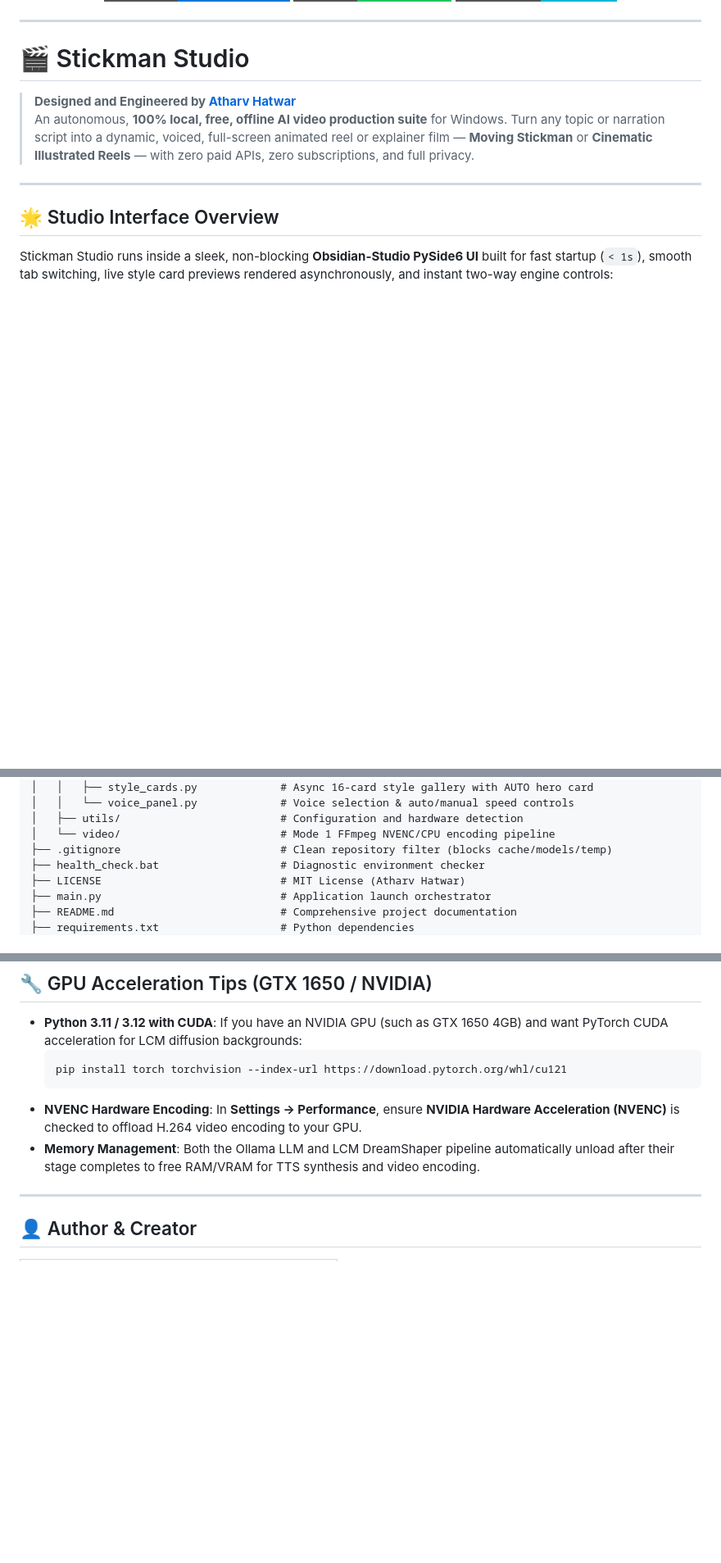
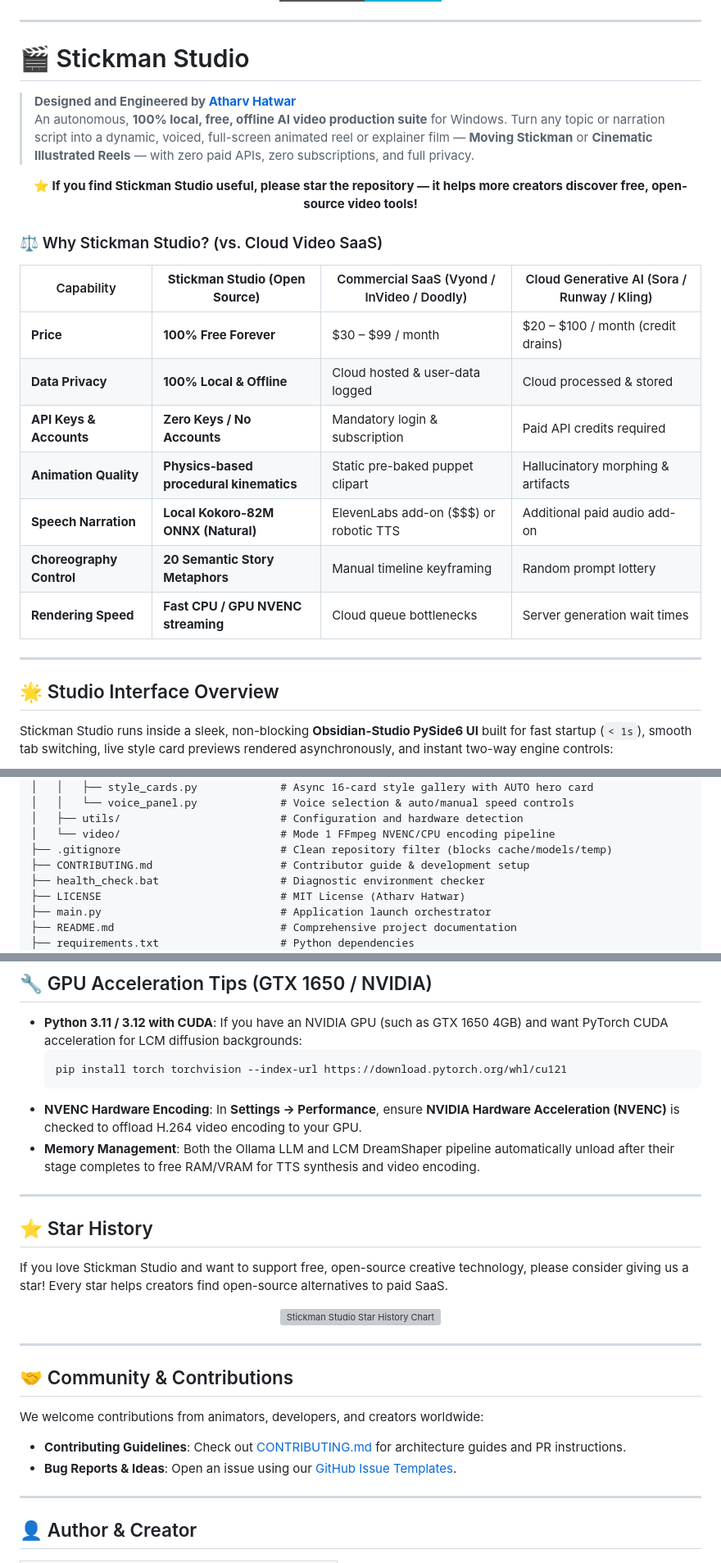
Before and after one commit to SaridakisStamatisChristos/Stickman-Studio, a Markdown page: README.md, 3 parts joined by grey strips. Shown at 82% size. Drawn GitHub-style; badges without logos; blank space fills up the shorter version; grey boxes are pictures that could not be loaded.

Commit message:
docs: add social preview card, star history chart, and contributor templates

```diff
--- a/README.md
+++ b/README.md
@@ -18,6 +21,22 @@
 
 > **Designed and Engineered by [Atharv Hatwar](https://github.com/atharv01h)**
 > An autonomous, **100% local, free, offline AI video production suite** for Windows. Turn any topic or narration script into a dynamic, voiced, full-screen animated reel or explainer film — **Moving Stickman** or **Cinematic Illustrated Reels** — with zero paid APIs, zero subscriptions, and full privacy.
+
+<p align="center">
+  <b>⭐ If you find Stickman Studio useful, please star the repository — it helps more creators discover free, open-source video tools!</b>
+</p>
+
+### ⚖️ Why Stickman Studio? (vs. Cloud Video SaaS)
+
+| Capability | **Stickman Studio (Open Source)** | Commercial SaaS (Vyond / InVideo / Doodly) | Cloud Generative AI (Sora / Runway / Kling) |
+|---|---|---|---|
+| **Price** | **100% Free Forever** | $30 – $99 / month | $20 – $100 / month (credit drains) |
+| **Data Privacy** | **100% Local & Offline** | Cloud hosted & user-data logged | Cloud processed & stored |
+| **API Keys & Accounts** | **Zero Keys / No Accounts** | Mandatory login & subscription | Paid API credits required |
+| **Animation Quality** | **Physics-based procedural kinematics** | Static pre-baked puppet clipart | Hallucinatory morphing & artifacts |
+| **Speech Narration** | **Local Kokoro-82M ONNX (Natural)** | ElevenLabs add-on ($$$) or robotic TTS | Additional paid audio add-on |
+| **Choreography Control** | **20 Semantic Story Metaphors** | Manual timeline keyframing | Random prompt lottery |
+| **Rendering Speed** | **Fast CPU / GPU NVENC streaming** | Cloud queue bottlenecks | Server generation wait times |
 
 ---
 
@@ -311,6 +336,7 @@ Stickman-Studio/
 │   ├── utils/                         # Configuration and hardware detection
 │   └── video/                         # Mode 1 FFmpeg NVENC/CPU encoding pipeline
 ├── .gitignore                         # Clean repository filter (blocks cache/models/temp)
+├── CONTRIBUTING.md                    # Contributor guide & development setup
 ├── health_check.bat                   # Diagnostic environment checker
 ├── LICENSE                            # MIT License (Atharv Hatwar)
 ├── main.py                            # Application launch orchestrator
@@ -333,6 +359,30 @@ Stickman-Studio/
   In **Settings → Performance**, ensure **NVIDIA Hardware Acceleration (NVENC)** is checked to offload H.264 video encoding to your GPU.
 - **Memory Management**:
   Both the Ollama LLM and LCM DreamShaper pipeline automatically unload after their stage completes to free RAM/VRAM for TTS synthesis and video encoding.
+
+---
+
+## ⭐ Star History
+
+If you love Stickman Studio and want to support free, open-source creative technology, please consider giving us a star! Every star helps creators find open-source alternatives to paid SaaS.
+
+<p align="center">
+  <a href="https://star-history.com/#atharv01h/Stickman-Studio&Date">
+    <picture>
+      <source media="(prefers-color-scheme: dark)" srcset="https://api.star-history.com/svg?repos=atharv01h/Stickman-Studio&type=Date&theme=dark" />
+      <source media="(prefers-color-scheme: light)" srcset="https://api.star-history.com/svg?repos=atharv01h/Stickman-Studio&type=Date" />
+      <img alt="Stickman Studio Star History Chart" src="https://api.star-history.com/svg?repos=atharv01h/Stickman-Studio&type=Date" width="85%" />
+    </picture>
+  </a>
+</p>
+
+---
+
+## 🤝 Community & Contributions
+
+We welcome contributions from animators, developers, and creators worldwide:
+- **Contributing Guidelines**: Check out [CONTRIBUTING.md](CONTRIBUTING.md) for architecture guides and PR instructions.
+- **Bug Reports & Ideas**: Open an issue using our [GitHub Issue Templates](https://github.com/atharv01h/Stickman-Studio/issues/new/choose).
 
 ---
 
```
Also changed, not shown: other parts of README.md (+12 -3 lines), .github/ISSUE_TEMPLATE/bug_report.md (added, +34 -0 lines), .github/ISSUE_TEMPLATE/feature_request.md (added, +22 -0 lines), .github/pull_request_template.md (added, +15 -0 lines), CONTRIBUTING.md (added, +45 -0 lines), docs/images/social_preview.png (added).
